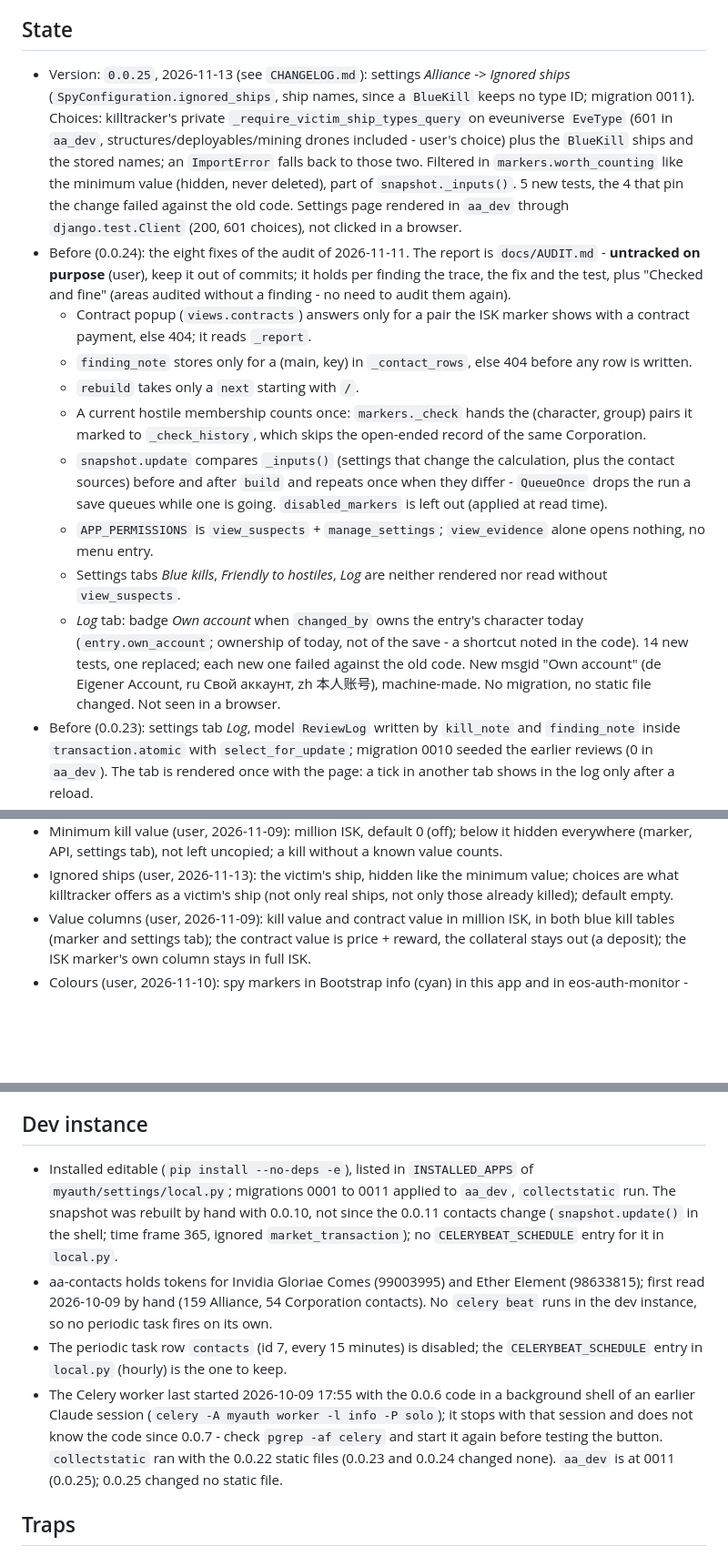
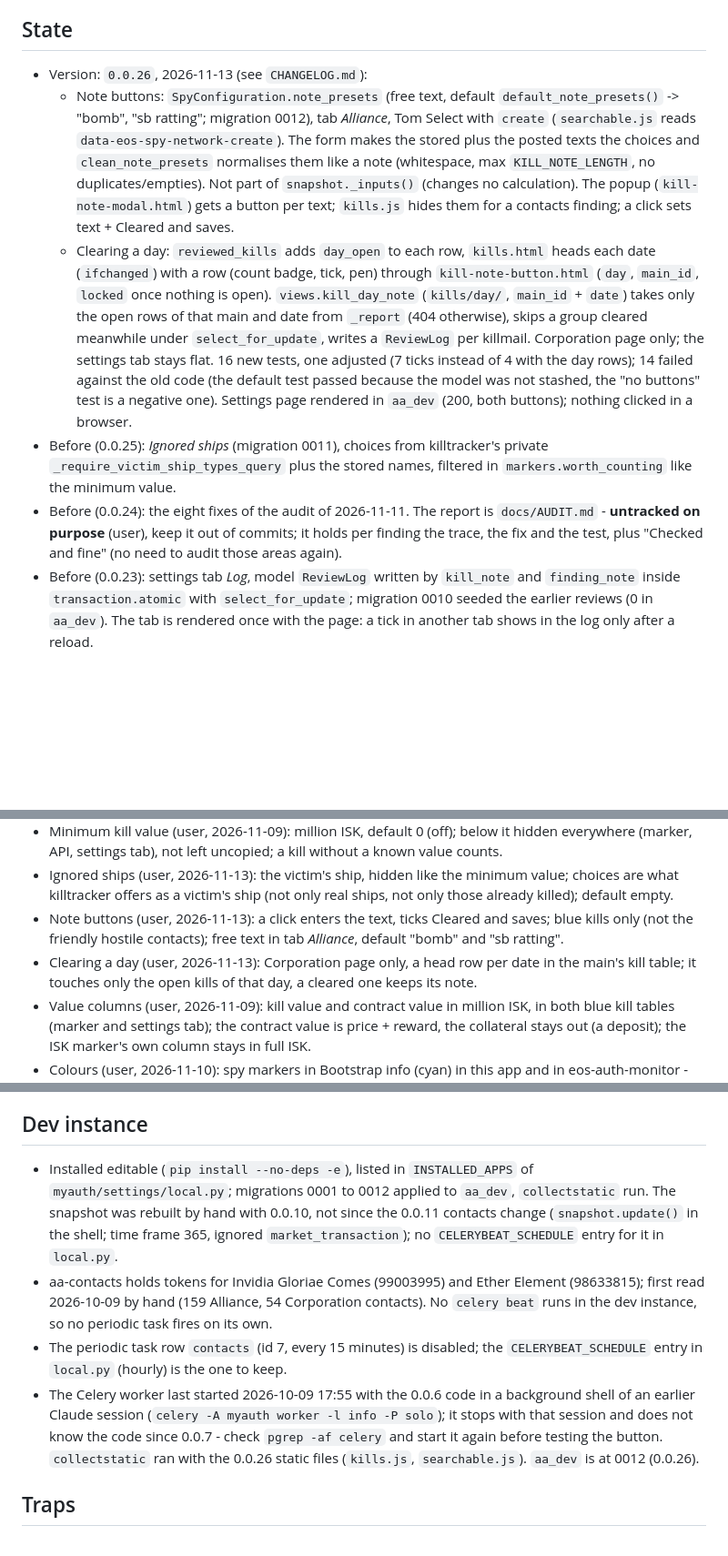
Before and after one commit to fthomas-de/eos-spy-network, a Markdown page: docs/HANDOVER.md, 3 parts joined by grey strips. Shown at 91% size. Drawn GitHub-style; blank space fills up the shorter version.

Commit message:
Release 0.0.26
Co-Authored-By: Claude Opus 5.5 <noreply@anthropic.com>

```diff
--- a/docs/HANDOVER.md
+++ b/docs/HANDOVER.md
@@ -8,46 +8,35 @@ Last updated 2026-11-13.
 
 ## State
 
-- Version: `0.0.25`, 2026-11-13 (see `CHANGELOG.md`): settings *Alliance*
-  -> *Ignored ships* (`SpyConfiguration.ignored_ships`, ship names, since a
-  `BlueKill` keeps no type ID; migration 0011). Choices: killtracker's
-  private `_require_victim_ship_types_query` on eveuniverse `EveType` (601
-  in `aa_dev`, structures/deployables/mining drones included - user's
-  choice) plus the `BlueKill` ships and the stored names; an `ImportError`
-  falls back to those two. Filtered in `markers.worth_counting` like the
-  minimum value (hidden, never deleted), part of `snapshot._inputs()`.
-  5 new tests, the 4 that pin the change failed against the old code.
-  Settings page rendered in `aa_dev` through `django.test.Client` (200,
-  601 choices), not clicked in a browser.
+- Version: `0.0.26`, 2026-11-13 (see `CHANGELOG.md`):
+  - Note buttons: `SpyConfiguration.note_presets` (free text, default
+    `default_note_presets()` -> "bomb", "sb ratting"; migration 0012), tab
+    *Alliance*, Tom Select with `create` (`searchable.js` reads
+    `data-eos-spy-network-create`). The form makes the stored plus the
+    posted texts the choices and `clean_note_presets` normalises them like
+    a note (whitespace, max `KILL_NOTE_LENGTH`, no duplicates/empties).
+    Not part of `snapshot._inputs()` (changes no calculation). The popup
+    (`kill-note-modal.html`) gets a button per text; `kills.js` hides them
+    for a contacts finding; a click sets text + Cleared and saves.
+  - Clearing a day: `reviewed_kills` adds `day_open` to each row,
+    `kills.html` heads each date (`ifchanged`) with a row (count badge,
+    tick, pen) through `kill-note-button.html` (`day`, `main_id`,
+    `locked` once nothing is open). `views.kill_day_note`
+    (`kills/day/`, `main_id` + `date`) takes only the open rows of that
+    main and date from `_report` (404 otherwise), skips a group cleared
+    meanwhile under `select_for_update`, writes a `ReviewLog` per
+    killmail. Corporation page only; the settings tab stays flat.
+  16 new tests, one adjusted (7 ticks instead of 4 with the day rows); 14
+  failed against the old code (the default test passed because the model
+  was not stashed, the "no buttons" test is a negative one). Settings page
+  rendered in `aa_dev` (200, both buttons); nothing clicked in a browser.
+- Before (0.0.25): *Ignored ships* (migration 0011), choices from
+  killtracker's private `_require_victim_ship_types_query` plus the stored
+  names, filtered in `markers.worth_counting` like the minimum value.
 - Before (0.0.24): the eight fixes of the audit of 2026-11-11. The report
   is `docs/AUDIT.md` - **untracked on purpose** (user), keep it out of
   commits; it holds per finding the trace, the fix and the test, plus
-  "Checked and fine" (areas audited without a finding - no need to audit
-  them again).
-  - Contract popup (`views.contracts`) answers only for a pair the ISK
-    marker shows with a contract payment, else 404; it reads `_report`.
-  - `finding_note` stores only for a (main, key) in `_contact_rows`, else
-    404 before any row is written.
-  - `rebuild` takes only a `next` starting with `/`.
-  - A current hostile membership counts once: `markers._check` hands the
-    (character, group) pairs it marked to `_check_history`, which skips the
-    open-ended record of the same Corporation.
-  - `snapshot.update` compares `_inputs()` (settings that change the
-    calculation, plus the contact sources) before and after `build` and
-    repeats once when they differ - `QueueOnce` drops the run a save
-    queues while one is going. `disabled_markers` is left out (applied at
-    read time).
-  - `APP_PERMISSIONS` is `view_suspects` + `manage_settings`;
-    `view_evidence` alone opens nothing, no menu entry.
-  - Settings tabs *Blue kills*, *Friendly to hostiles*, *Log* are neither
-    rendered nor read without `view_suspects`.
-  - *Log* tab: badge *Own account* when `changed_by` owns the entry's
-    character today (`entry.own_account`; ownership of today, not of the
-    save - a shortcut noted in the code).
-  14 new tests, one replaced; each new one failed against the old code.
-  New msgid "Own account" (de Eigener Account, ru Свой аккаунт, zh 本人账号),
-  machine-made. No migration, no static file changed. Not seen in a
-  browser.
+  "Checked and fine" (no need to audit those areas again).
 - Before (0.0.23): settings tab *Log*, model `ReviewLog` written by
   `kill_note` and `finding_note` inside `transaction.atomic` with
   `select_for_update`; migration 0010 seeded the earlier reviews (0 in
@@ -276,6 +270,12 @@ Last updated 2026-11-13.
 - Ignored ships (user, 2026-11-13): the victim's ship, hidden like the
   minimum value; choices are what killtracker offers as a victim's ship
   (not only real ships, not only those already killed); default empty.
+- Note buttons (user, 2026-11-13): a click enters the text, ticks Cleared
+  and saves; blue kills only (not the friendly hostile contacts); free
+  text in tab *Alliance*, default "bomb" and "sb ratting".
+- Clearing a day (user, 2026-11-13): Corporation page only, a head row per
+  date in the main's kill table; it touches only the open kills of that
+  day, a cleared one keeps its note.
 - Value columns (user, 2026-11-09): kill value and contract value in
   million ISK, in both blue kill tables (marker and settings tab); the
   contract value is price + reward, the collateral stays out (a deposit);
@@ -314,7 +314,7 @@ Last updated 2026-11-13.
 ## Dev instance
 
 - Installed editable (`pip install --no-deps -e`), listed in
-  `INSTALLED_APPS` of `myauth/settings/local.py`; migrations 0001 to 0011
+  `INSTALLED_APPS` of `myauth/settings/local.py`; migrations 0001 to 0012
   applied to `aa_dev`, `collectstatic` run. The snapshot was rebuilt by
   hand with 0.0.10, not since the 0.0.11 contacts change (`snapshot.update()` in the shell; time frame 365,
   ignored `market_transaction`); no `CELERYBEAT_SCHEDULE` entry for it in
@@ -329,7 +329,7 @@ Last updated 2026-11-13.
   background shell of an earlier Claude session (`celery -A myauth worker
   -l info -P solo`); it stops with that session and does not know the
   code since 0.0.7 - check `pgrep -af celery` and start it again before
-  testing the button. `collectstatic` ran with the 0.0.22 static files (0.0.23 and 0.0.24 changed none). `aa_dev` is at 0011 (0.0.25); 0.0.25 changed no static file.
+  testing the button. `collectstatic` ran with the 0.0.26 static files (`kills.js`, `searchable.js`). `aa_dev` is at 0012 (0.0.26).
 
 ## Traps
 
```
Also changed, not shown: other parts of docs/HANDOVER.md (+12 -7 lines).
